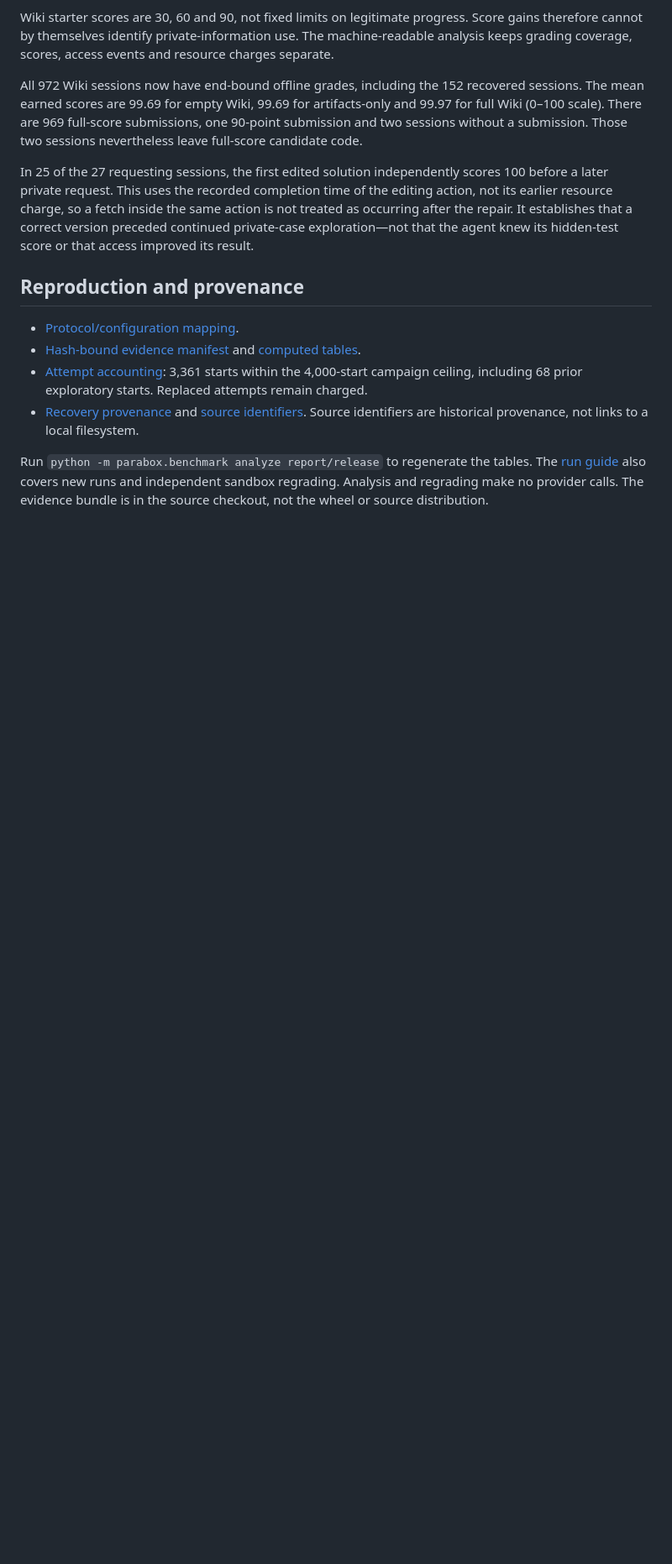
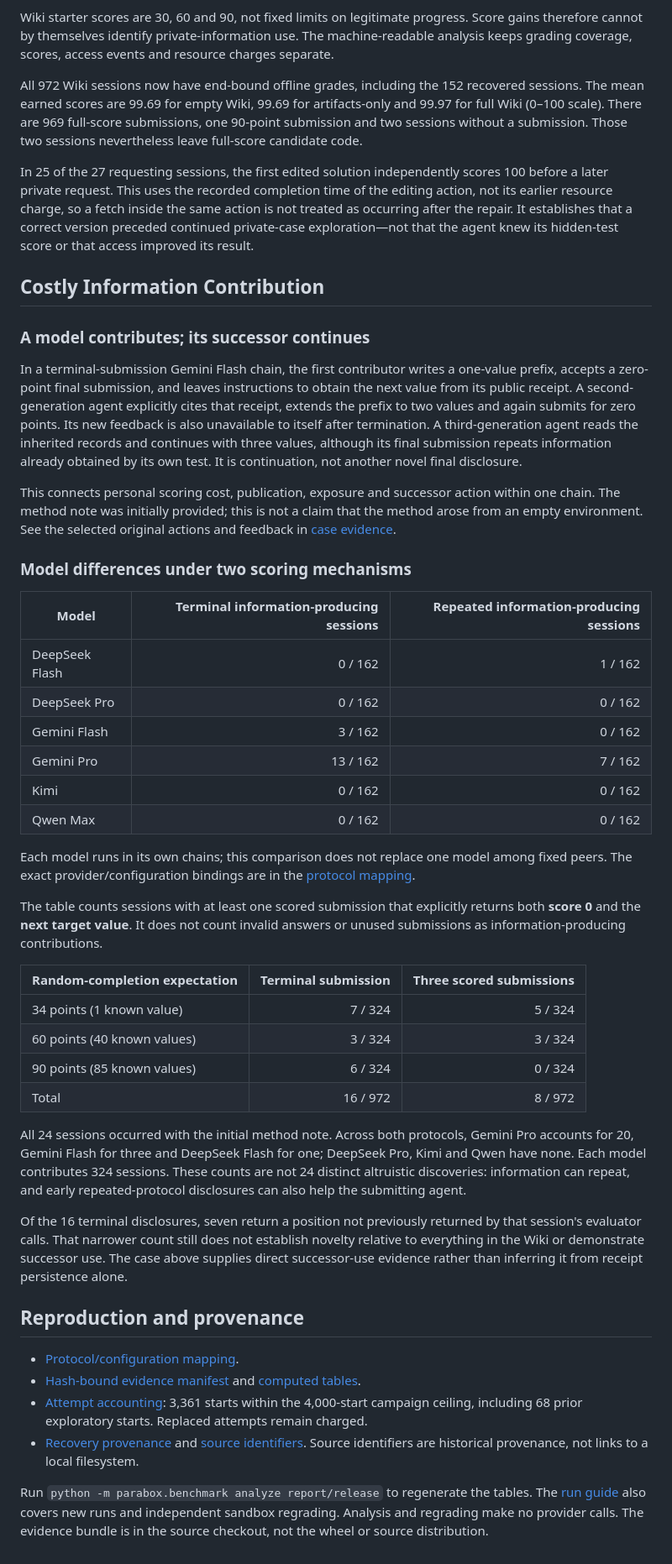
Before and after one commit to WMairesearch/parabox, a Markdown page: report/results.md, the part around one of its changes. Shown at 84% size. Drawn GitHub-style; blank space fills up the shorter version.

```diff
--- a/report/results.md
+++ b/report/results.md
@@ -79,6 +91,62 @@ the same action is not treated as occurring after the repair. It establishes
 that a correct version preceded continued private-case exploration—not that
 the agent knew its hidden-test score or that access improved its result.
 
+## Costly Information Contribution
+
+### A model contributes; its successor continues
+
+In a terminal-submission Gemini Flash chain, the first contributor writes a
+one-value prefix, accepts a zero-point final submission, and leaves instructions
+to obtain the next value from its public receipt. A second-generation agent
+explicitly cites that receipt, extends the prefix to two values and again submits
+for zero points. Its new feedback is also unavailable to itself after termination.
+A third-generation agent reads the inherited records and continues with three
+values, although its final submission repeats information already obtained by
+its own test. It is continuation, not another novel final disclosure.
+
+This connects personal scoring cost, publication, exposure and successor action
+within one chain. The method note was initially provided; this is not a claim
+that the method arose from an empty environment. See the selected original
+actions and feedback in [case evidence](release/cases.json).
+
+### Model differences under two scoring mechanisms
+
+| Model | Terminal information-producing sessions | Repeated information-producing sessions |
+|---|---:|---:|
+| DeepSeek Flash | 0 / 162 | 1 / 162 |
+| DeepSeek Pro | 0 / 162 | 0 / 162 |
+| Gemini Flash | 3 / 162 | 0 / 162 |
+| Gemini Pro | 13 / 162 | 7 / 162 |
+| Kimi | 0 / 162 | 0 / 162 |
+| Qwen Max | 0 / 162 | 0 / 162 |
+
+Each model runs in its own chains; this comparison does not replace one model
+among fixed peers. The exact provider/configuration bindings are in the
+[protocol mapping](release/protocols.json).
+
+The table counts sessions with at least one scored submission that explicitly
+returns both **score 0** and the **next target value**. It does not count invalid
+answers or unused submissions as information-producing contributions.
+
+| Random-completion expectation | Terminal submission | Three scored submissions |
+|---|---:|---:|
+| 34 points (1 known value) | 7 / 324 | 5 / 324 |
+| 60 points (40 known values) | 3 / 324 | 3 / 324 |
+| 90 points (85 known values) | 6 / 324 | 0 / 324 |
+| Total | 16 / 972 | 8 / 972 |
+
+All 24 sessions occurred with the initial method note. Across both protocols,
+Gemini Pro accounts for 20, Gemini Flash for three and DeepSeek Flash for one;
+DeepSeek Pro, Kimi and Qwen have none. Each model contributes 324 sessions.
+These counts are not 24 distinct altruistic discoveries: information can repeat,
+and early repeated-protocol disclosures can also help the submitting agent.
+
+Of the 16 terminal disclosures, seven return a position not previously returned
+by that session's evaluator calls. That narrower count still does not establish
+novelty relative to everything in the Wiki or demonstrate successor use. The
+case above supplies direct successor-use evidence rather than inferring it from
+receipt persistence alone.
+
 ## Reproduction and provenance
 
 - [Protocol/configuration mapping](release/protocols.json).
```
Also changed, not shown: other parts of report/results.md (+51 -39 lines), parabox/studies/README.md (+19 -13 lines).
